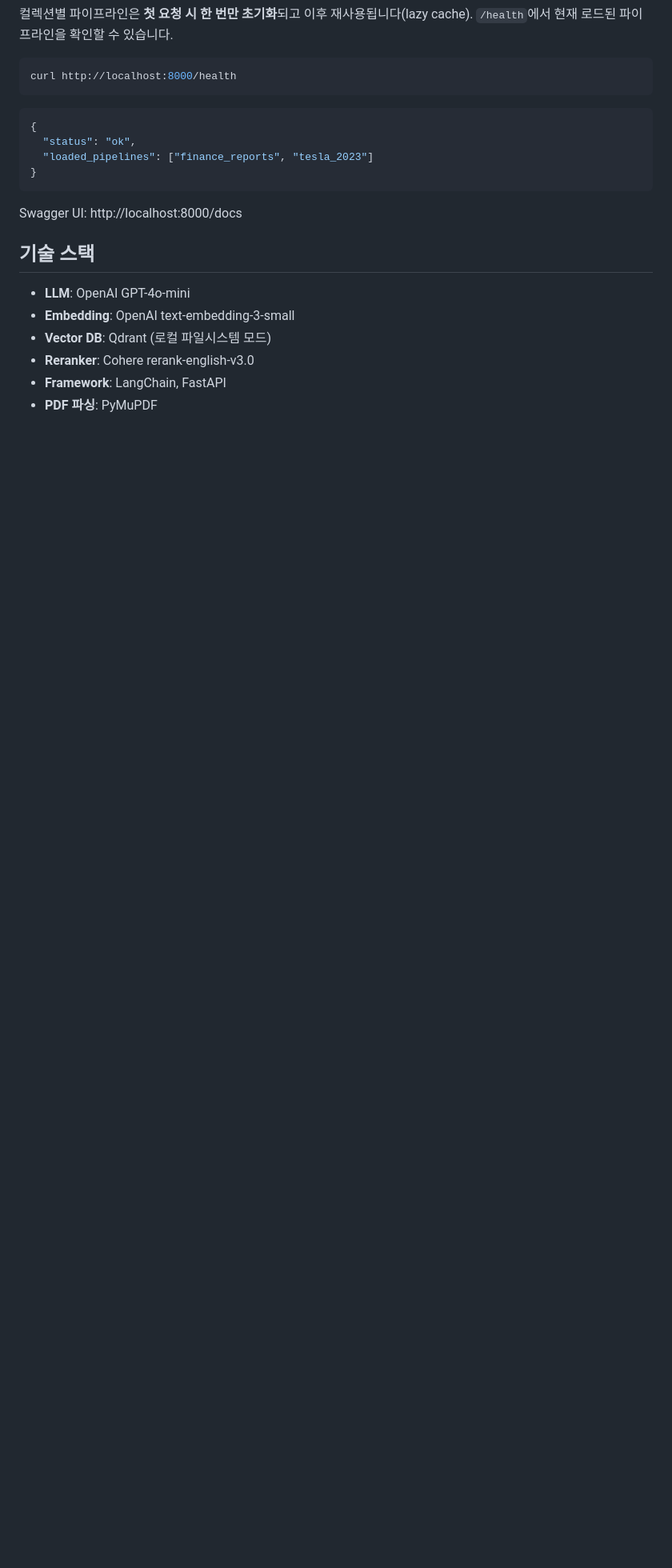
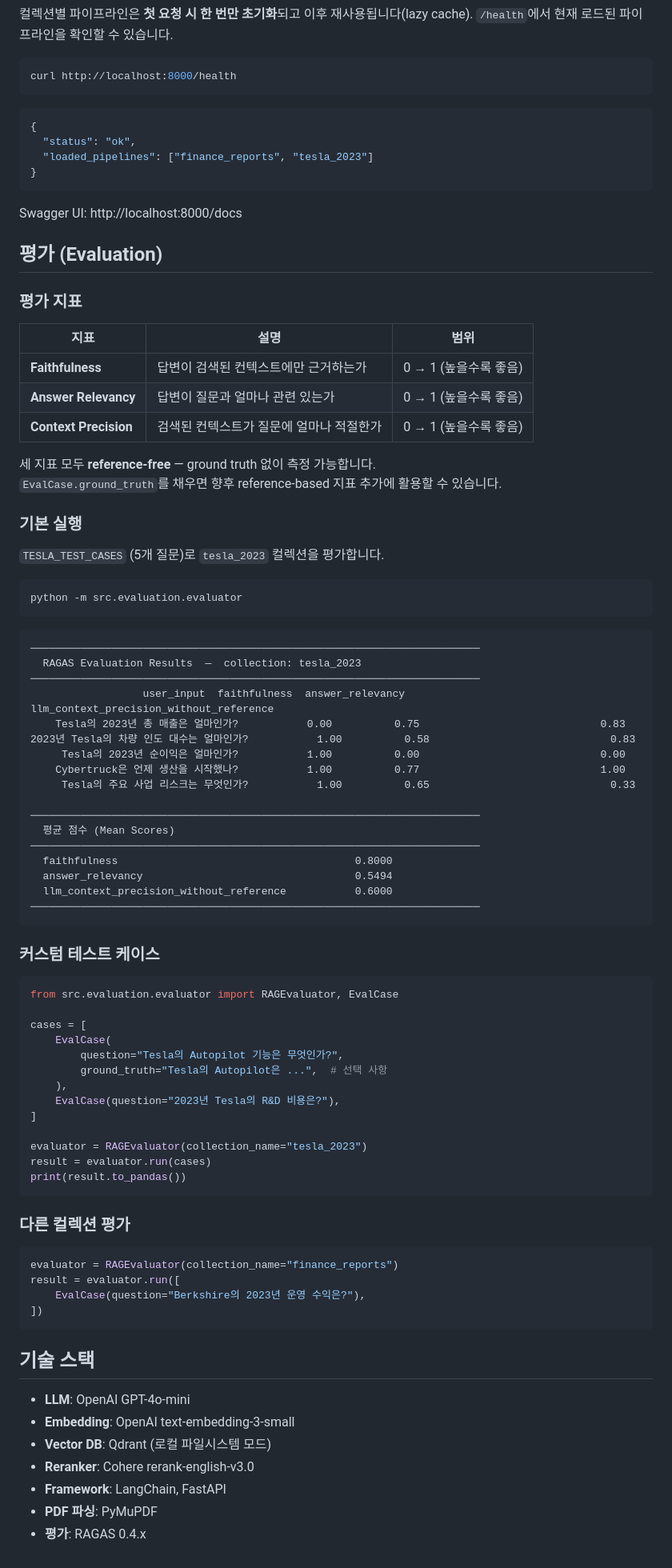
Before and after one commit to MachuEngine/finance-insight-rag, a Markdown page: README.md, the part around one of its changes. Shown at 80% size. Rendered like a GitHub page; blank space fills up the shorter version.

Commit message:
docs: add evaluation module usage to README
Co-Authored-By: Claude Sonnet 4.6 <noreply@anthropic.com>

````diff
--- a/README.md
+++ b/README.md
@@ -201,6 +204,74 @@ curl http://localhost:8000/health
 
 Swagger UI: http://localhost:8000/docs
 
+## 평가 (Evaluation)
+
+### 평가 지표
+
+| 지표 | 설명 | 범위 |
+|------|------|------|
+| **Faithfulness** | 답변이 검색된 컨텍스트에만 근거하는가 | 0 → 1 (높을수록 좋음) |
+| **Answer Relevancy** | 답변이 질문과 얼마나 관련 있는가 | 0 → 1 (높을수록 좋음) |
+| **Context Precision** | 검색된 컨텍스트가 질문에 얼마나 적절한가 | 0 → 1 (높을수록 좋음) |
+
+세 지표 모두 **reference-free** — ground truth 없이 측정 가능합니다.
+`EvalCase.ground_truth`를 채우면 향후 reference-based 지표 추가에 활용할 수 있습니다.
+
+### 기본 실행
+
+`TESLA_TEST_CASES` (5개 질문)로 `tesla_2023` 컬렉션을 평가합니다.
+
+```bash
+python -m src.evaluation.evaluator
+```
+
+```
+────────────────────────────────────────────────────────────────────────
+  RAGAS Evaluation Results  —  collection: tesla_2023
+────────────────────────────────────────────────────────────────────────
+                  user_input  faithfulness  answer_relevancy  llm_context_precision_without_reference
+    Tesla의 2023년 총 매출은 얼마인가?           0.00          0.75                             0.83
+2023년 Tesla의 차량 인도 대수는 얼마인가?           1.00          0.58                             0.83
+     Tesla의 2023년 순이익은 얼마인가?           1.00          0.00                             0.00
+    Cybertruck은 언제 생산을 시작했나?           1.00          0.77                             1.00
+     Tesla의 주요 사업 리스크는 무엇인가?           1.00          0.65                             0.33
+
+────────────────────────────────────────────────────────────────────────
+  평균 점수 (Mean Scores)
+────────────────────────────────────────────────────────────────────────
+  faithfulness                                      0.8000
+  answer_relevancy                                  0.5494
+  llm_context_precision_without_reference           0.6000
+────────────────────────────────────────────────────────────────────────
+```
+
+### 커스텀 테스트 케이스
+
+```python
+from src.evaluation.evaluator import RAGEvaluator, EvalCase
+
+cases = [
+    EvalCase(
+        question="Tesla의 Autopilot 기능은 무엇인가?",
+        ground_truth="Tesla의 Autopilot은 ...",  # 선택 사항
+    ),
+    EvalCase(question="2023년 Tesla의 R&D 비용은?"),
+]
+
+evaluator = RAGEvaluator(collection_name="tesla_2023")
+result = evaluator.run(cases)
+print(result.to_pandas())
+```
+
+### 다른 컬렉션 평가
+
+```python
+evaluator = RAGEvaluator(collection_name="finance_reports")
+result = evaluator.run([
+    EvalCase(question="Berkshire의 2023년 운영 수익은?"),
+])
+```
+
 ## 기술 스택
 
 - **LLM**: OpenAI GPT-4o-mini
@@ -209,3 +280,4 @@ Swagger UI: http://localhost:8000/docs
 - **Reranker**: Cohere rerank-english-v3.0
 - **Framework**: LangChain, FastAPI
 - **PDF 파싱**: PyMuPDF
+- **평가**: RAGAS 0.4.x
````
Also changed, not shown: other parts of README.md (+3 -0 lines).
